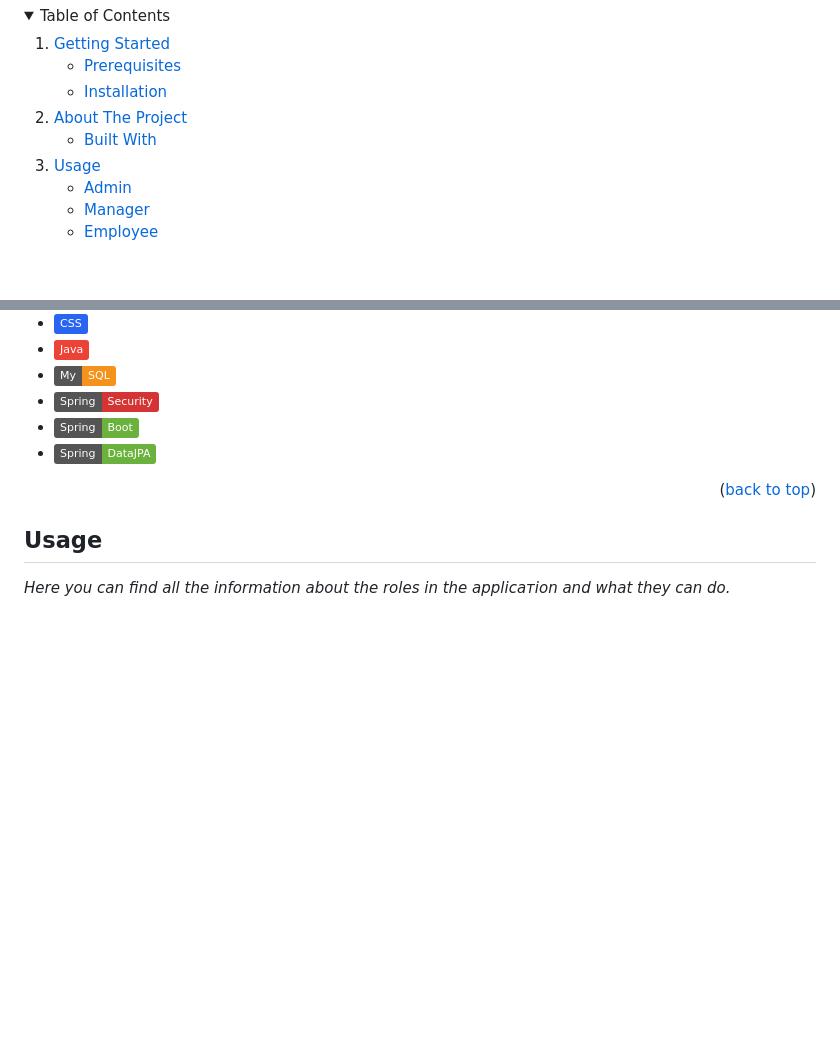
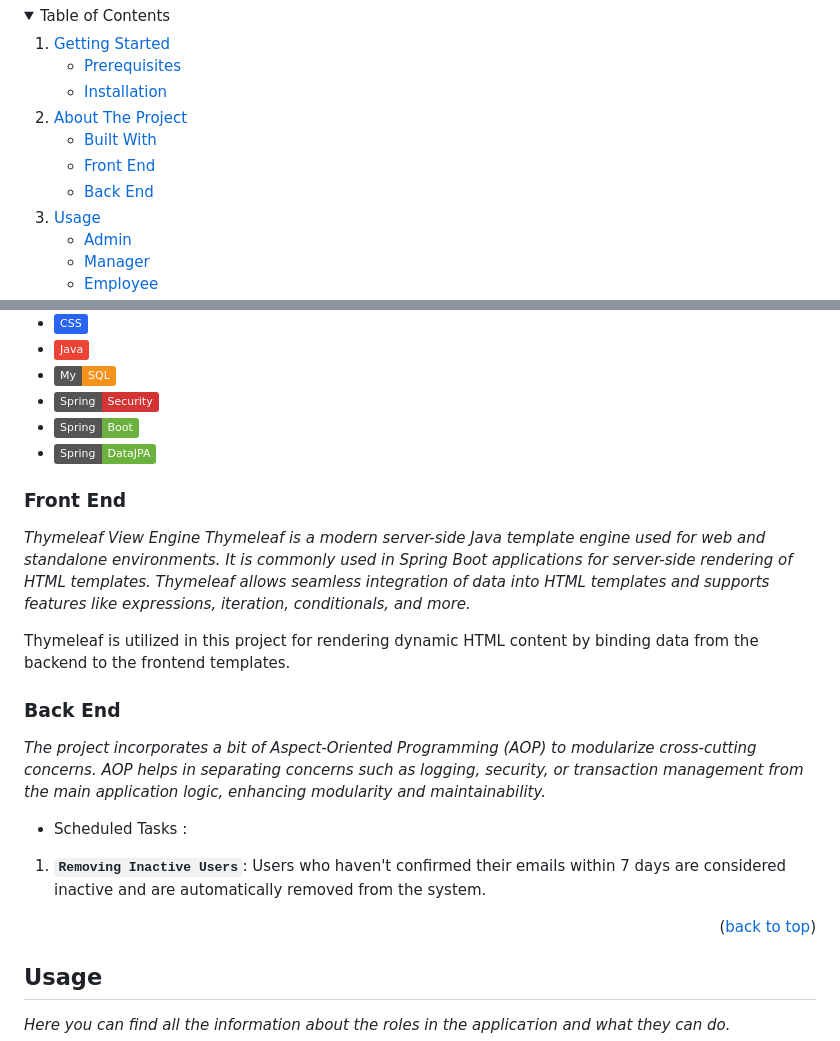
Before and after one commit to Borovaneca/CarWash, a Markdown page: README.md, 2 parts joined by grey strips. Rendered like a GitHub page; folded sections open; badges without logos; blank space fills up the shorter version.

```diff
--- a/README.md
+++ b/README.md
@@ -29,6 +29,8 @@
       <a href="#about-the-project">About The Project</a>
       <ul>
         <li><a href="#built-with">Built With</a></li>
+        <li><a href="#front-end">Front End</a></li>
+        <li><a href="#back-end">Back End</a></li>
       </ul>
     </li>
     <li><a href="#usage">Usage</a>
@@ -95,6 +97,20 @@ _The CarWash project is a Spring Boot-based application designed to streamline c
 * ![SpringBoot](https://img.shields.io/badge/Spring-Boot-%236BB13D)
 * ![SpringDataJPA](https://img.shields.io/badge/Spring-DataJPA-%236BB13D)
 
+### Front End
+
+_Thymeleaf View Engine
+Thymeleaf is a modern server-side Java template engine used for web and standalone environments. It is commonly used in Spring Boot applications for server-side rendering of HTML templates. Thymeleaf allows seamless integration of data into HTML templates and supports features like expressions, iteration, conditionals, and more._
+
+Thymeleaf is utilized in this project for rendering dynamic HTML content by binding data from the backend to the frontend templates.
+
+### Back End
+
+_The project incorporates a bit of Aspect-Oriented Programming (AOP) to modularize cross-cutting concerns. AOP helps in separating concerns such as logging, security, or transaction management from the main application logic, enhancing modularity and maintainability._
+
+* Scheduled Tasks :
+
+1. **`Removing Inactive Users`**: Users who haven't confirmed their emails within 7 days are considered inactive and are automatically removed from the system.
 <p align="right">(<a href="#readme-top">back to top</a>)</p>
 
 ## Usage
```
